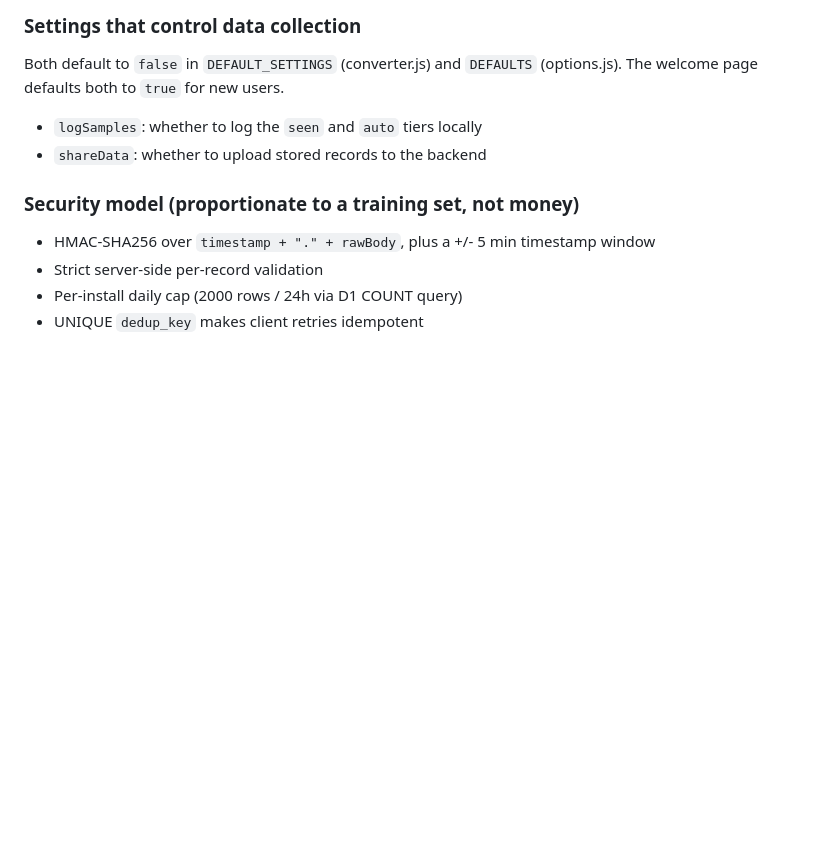
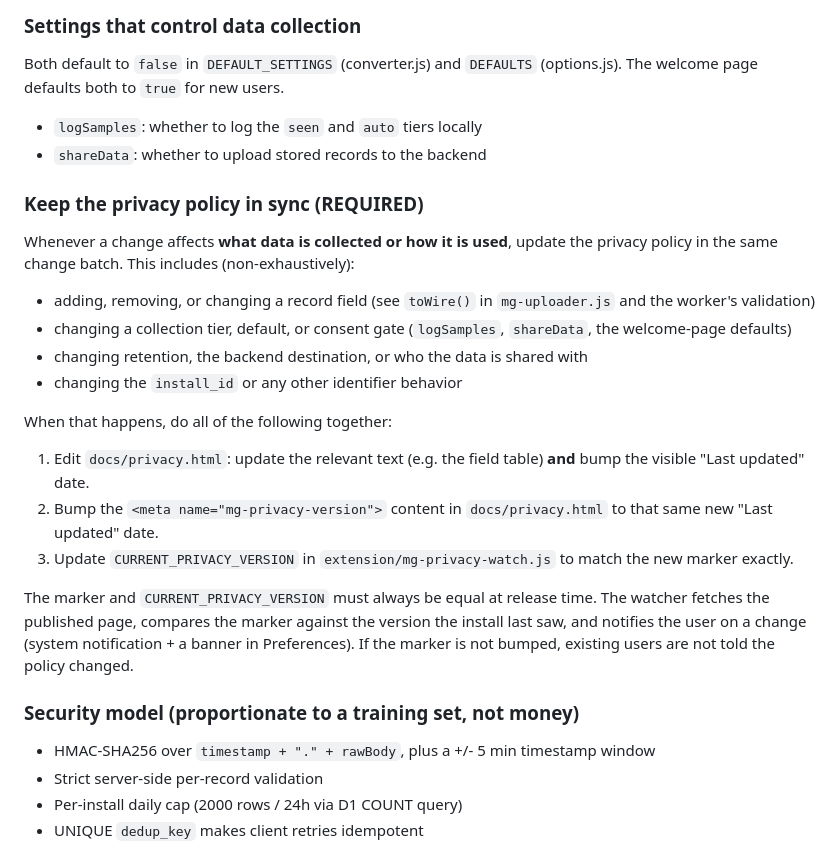
Before and after one commit to ja-ortiz-uniandes/metric-glance, a Markdown page: CLAUDE.md, the part around the change. GitHub-like rendering; blank space fills up the shorter version.

Commit message:
docs: require privacy policy update when data collection changes

```diff
--- a/CLAUDE.md
+++ b/CLAUDE.md
@@ -83,6 +83,23 @@ Both default to `false` in `DEFAULT_SETTINGS` (converter.js) and `DEFAULTS` (opt
 
 - `logSamples`: whether to log the `seen` and `auto` tiers locally
 - `shareData`: whether to upload stored records to the backend
+
+### Keep the privacy policy in sync (REQUIRED)
+
+Whenever a change affects **what data is collected or how it is used**, update the privacy policy in the same change batch. This includes (non-exhaustively):
+
+- adding, removing, or changing a record field (see `toWire()` in `mg-uploader.js` and the worker's validation)
+- changing a collection tier, default, or consent gate (`logSamples`, `shareData`, the welcome-page defaults)
+- changing retention, the backend destination, or who the data is shared with
+- changing the `install_id` or any other identifier behavior
+
+When that happens, do all of the following together:
+
+1. Edit `docs/privacy.html`: update the relevant text (e.g. the field table) **and** bump the visible "Last updated" date.
+2. Bump the `<meta name="mg-privacy-version">` content in `docs/privacy.html` to that same new "Last updated" date.
+3. Update `CURRENT_PRIVACY_VERSION` in `extension/mg-privacy-watch.js` to match the new marker exactly.
+
+The marker and `CURRENT_PRIVACY_VERSION` must always be equal at release time. The watcher fetches the published page, compares the marker against the version the install last saw, and notifies the user on a change (system notification + a banner in Preferences). If the marker is not bumped, existing users are not told the policy changed.
 
 ### Security model (proportionate to a training set, not money)
 
```
